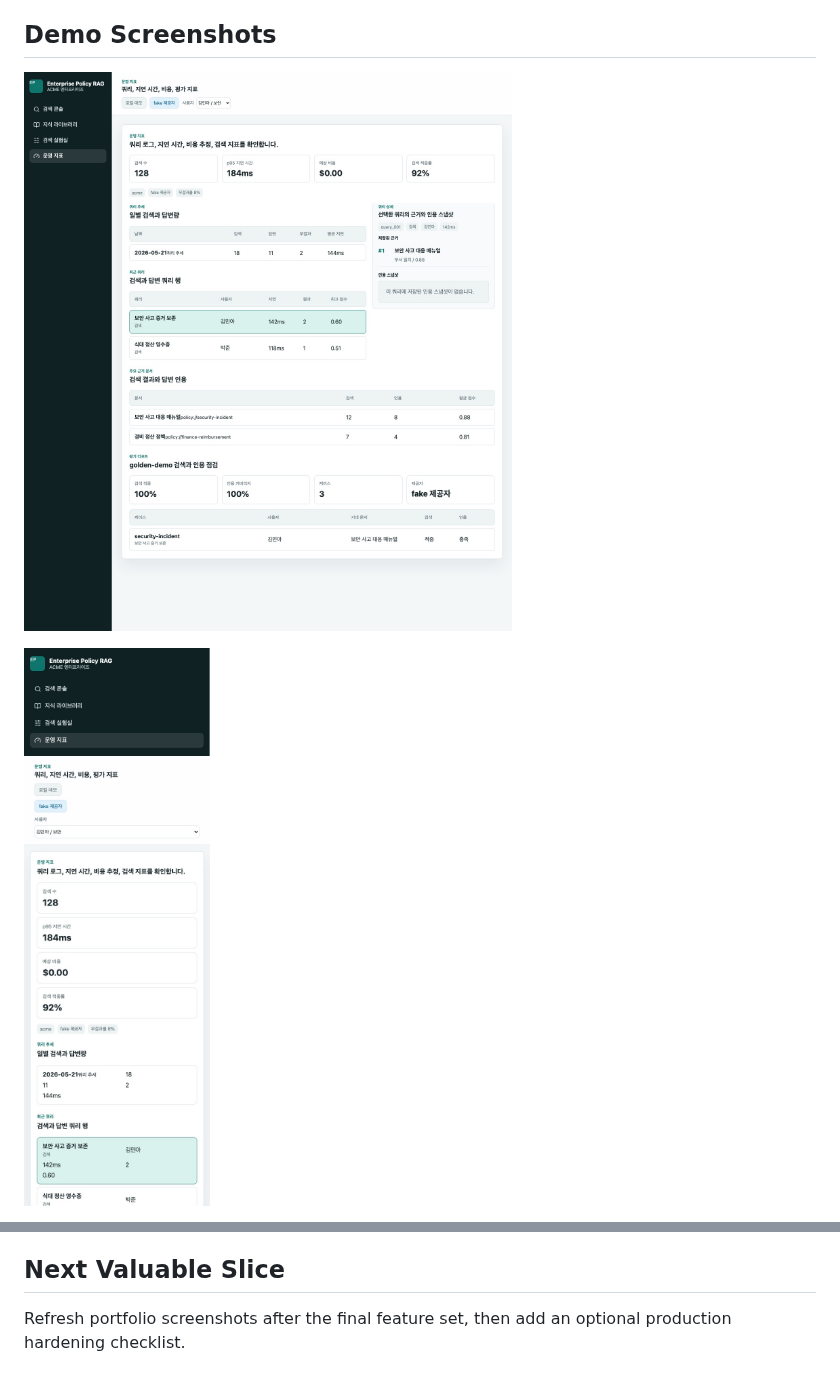
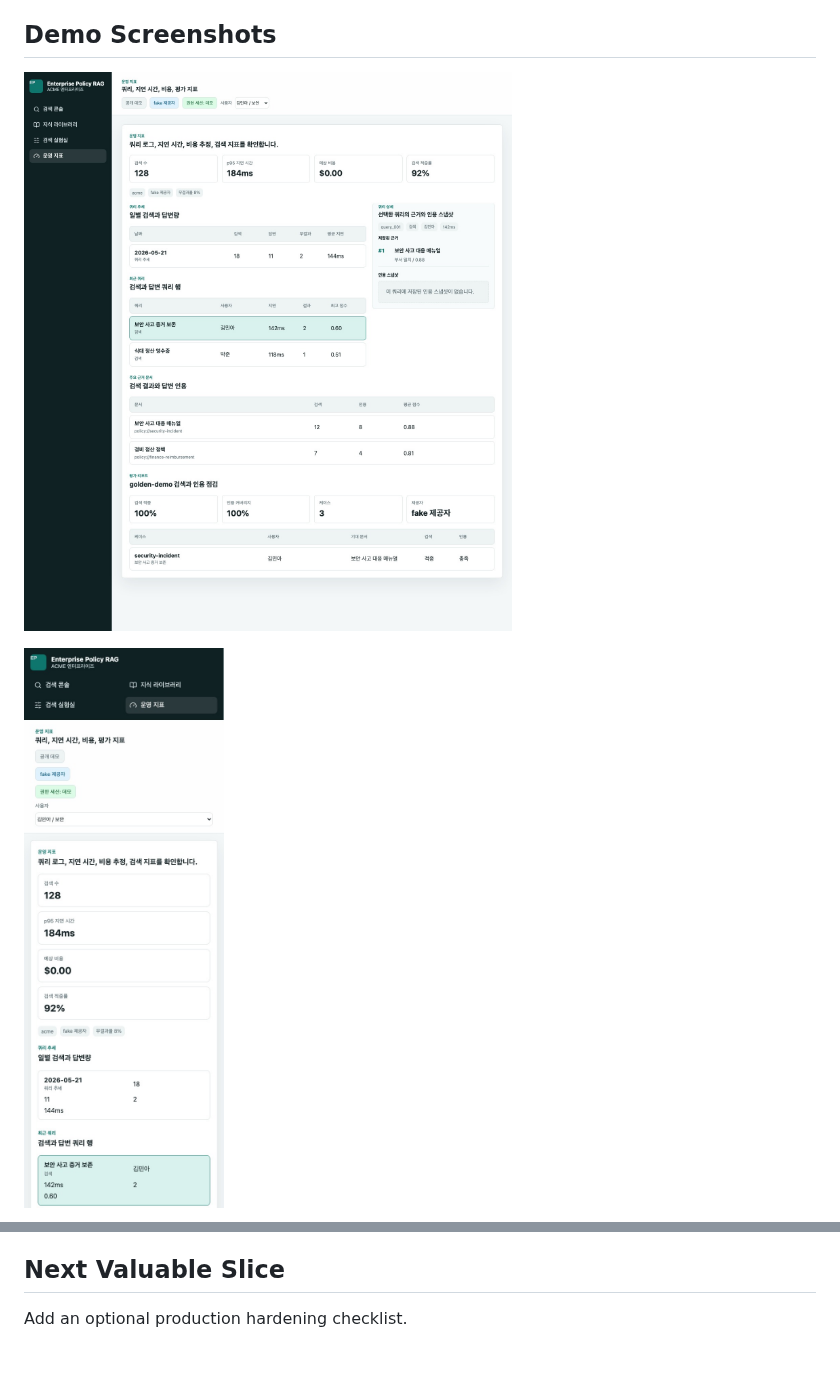
Before and after one commit to cyson21/enterprise-policy-rag, a Markdown page: docs/portfolio-one-pager.md, 2 parts joined by grey strips. GitHub-like rendering; pictures changed too: docs/assets/operations-demo-ko-v13-desktop.jpg (added), docs/assets/operations-demo-ko-v13-mobile-overview.jpg (added).

```diff
--- a/docs/portfolio-one-pager.md
+++ b/docs/portfolio-one-pager.md
@@ -54,7 +54,7 @@ https://github.com/cyson21/enterprise-policy-rag
 
 ## Demo Screenshots
 
-![Operations desktop](assets/operations-demo-ko-v7-desktop.jpg)
+![Operations desktop](assets/operations-demo-ko-v13-desktop.jpg)
 
-![Operations mobile webview](assets/operations-demo-ko-v12-mobile-overview.jpg)
+![Operations mobile webview](assets/operations-demo-ko-v13-mobile-overview.jpg)
 
@@ -72,4 +74,4 @@ https://github.com/cyson21/enterprise-policy-rag
 
 ## Next Valuable Slice
 
-Refresh portfolio screenshots after the final feature set, then add an optional production hardening checklist.
+Add an optional production hardening checklist.
```
Also changed, not shown: other parts of docs/portfolio-one-pager.md (+3 -1 lines), README.md (+1 -1 lines), docs/runbooks/local-demo.md (+11 -3 lines), docs/assets/knowledge-admin-demo-ko-v1-desktop.jpg (added), docs/assets/operations-demo-ko-v13-mobile-full-page.jpg (added), 3 other files.
